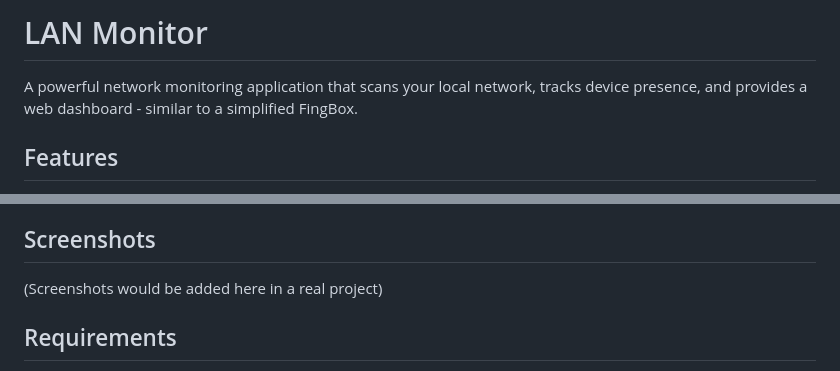
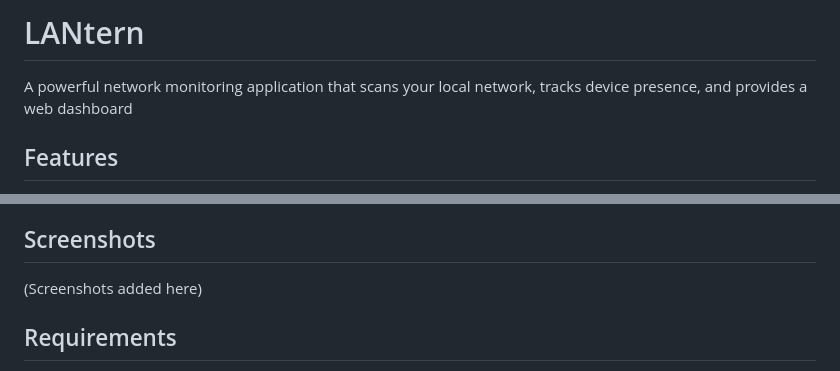
Before and after one commit to dkmiller321/LANtern, a Markdown page: README.md, 2 parts joined by grey strips. GitHub-like rendering.

```diff
--- a/README.md
+++ b/README.md
@@ -1,6 +1,6 @@
-# LAN Monitor
+# LANtern
 
-A powerful network monitoring application that scans your local network, tracks device presence, and provides a web dashboard - similar to a simplified FingBox.
+A powerful network monitoring application that scans your local network, tracks device presence, and provides a web dashboard
 
 ## Features
 
@@ -18,7 +18,7 @@ A powerful network monitoring application that scans your local network, tracks
 
 ## Screenshots
 
-(Screenshots would be added here in a real project)
+(Screenshots added here)
 
 ## Requirements
 
```
